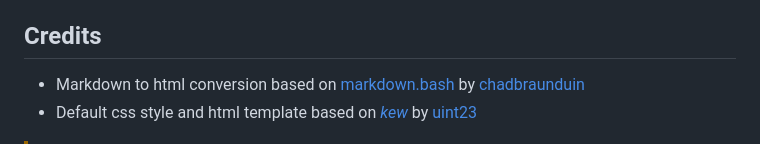
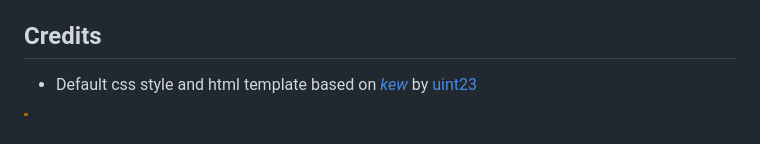
Before and after one commit to n0va-bot/kewt, a Markdown page: README.md, the part around the change. GitHub-like rendering.

Commit message:
docs: update readme

```diff
--- a/README.md
+++ b/README.md
@@ -100,7 +100,6 @@ favicon = ""
 
 ## Credits
 
-- Markdown to html conversion based on [markdown.bash](https://github.com/chadbraunduin/markdown.bash) by [chadbraunduin](https://github.com/chadbraunduin)
 - Default css style and html template based on _[kew](https://github.com/uint23/kew)_ by [uint23](https://github.com/uint23)
 
 >[!WARNING]
```
Also changed, not shown: site/index.md (+0 -1 lines).
